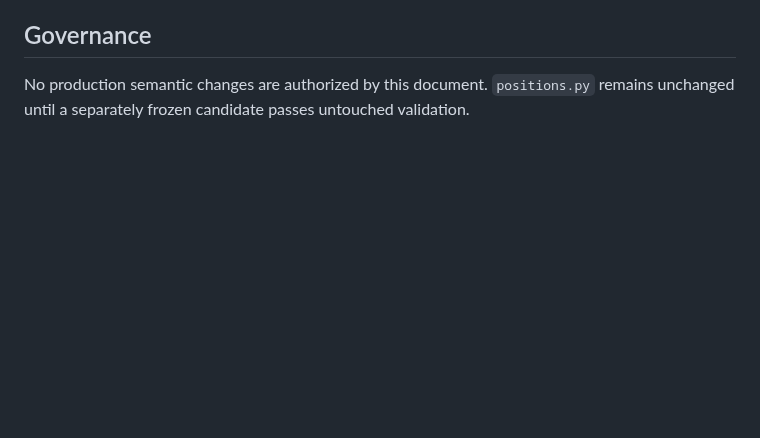
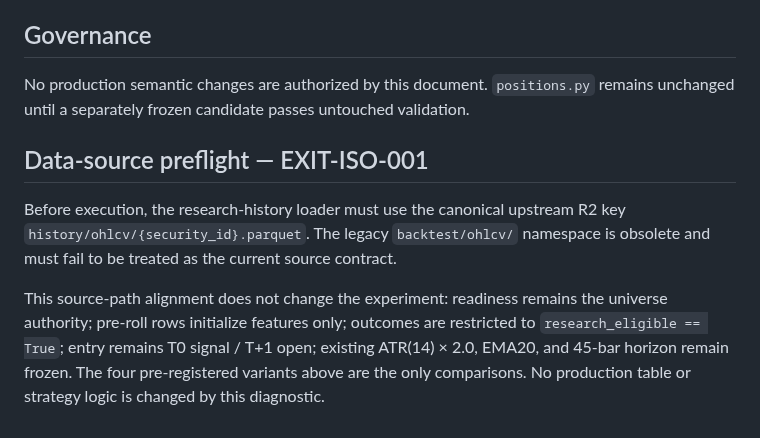
Before and after one commit to azharmz/ussy-trendfoll, a Markdown page: docs/EXIT_DEVELOPMENT_HYPOTHESES.md, the part around the change. GitHub-like rendering; blank space fills up the shorter version.

Commit message:
docs: freeze EXIT-ISO source contract before component isolation

```diff
--- a/docs/EXIT_DEVELOPMENT_HYPOTHESES.md
+++ b/docs/EXIT_DEVELOPMENT_HYPOTHESES.md
@@ -108,3 +108,16 @@ Interpretation is component attribution only. The best counterfactual is **not a
 ## Governance
 
 No production semantic changes are authorized by this document. `positions.py` remains unchanged until a separately frozen candidate passes untouched validation.
+
+## Data-source preflight — EXIT-ISO-001
+
+Before execution, the research-history loader must use the canonical upstream R2 key
+`history/ohlcv/{security_id}.parquet`. The legacy `backtest/ohlcv/` namespace is
+obsolete and must fail to be treated as the current source contract.
+
+This source-path alignment does not change the experiment: readiness remains the
+universe authority; pre-roll rows initialize features only; outcomes are restricted
+to `research_eligible == True`; entry remains T0 signal / T+1 open; existing
+ATR(14) × 2.0, EMA20, and 45-bar horizon remain frozen. The four pre-registered
+variants above are the only comparisons. No production table or strategy logic is
+changed by this diagnostic.
```
